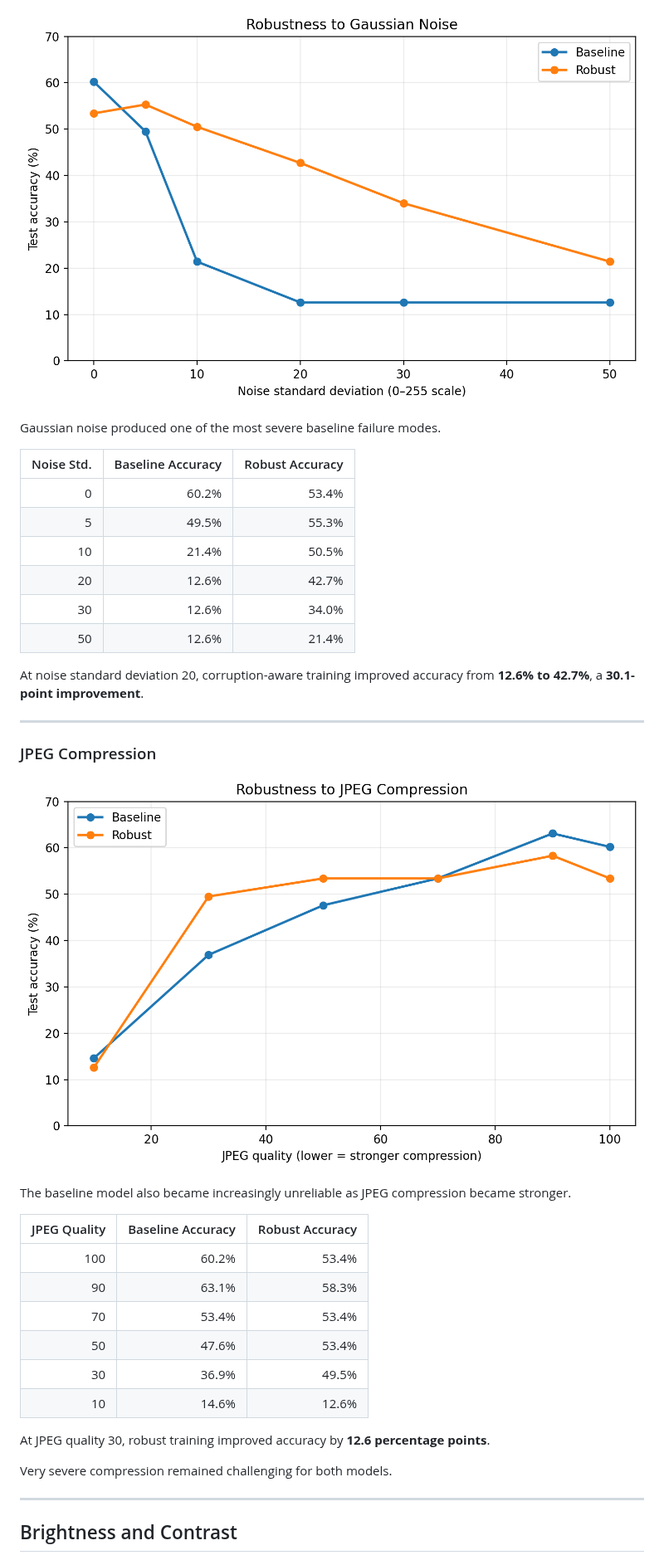
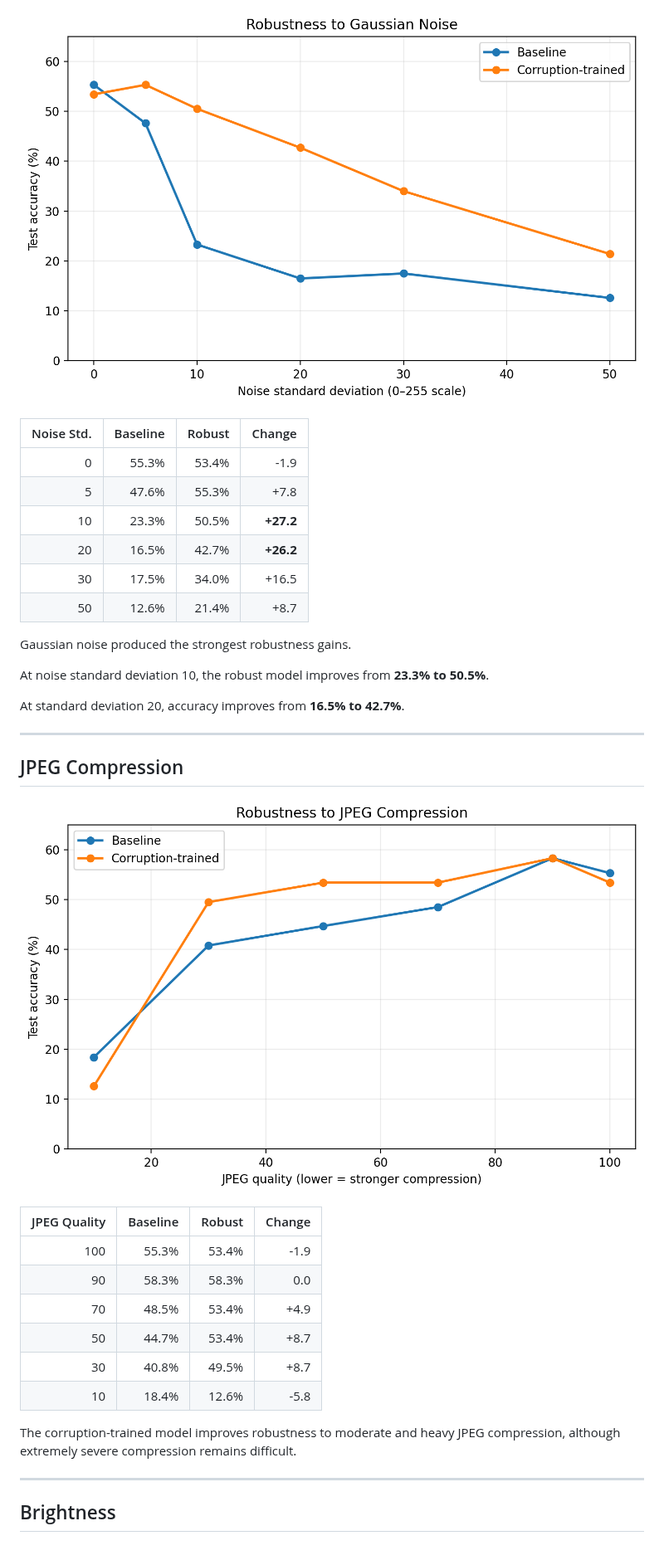
Before and after one commit to interstellarinpin/retina-robustness, a Markdown page: README.md, the part around one of its changes. Shown at 83% size. GitHub-like rendering; pictures changed too: figures/gaussian_noise_robustness.png, figures/jpeg_compression_robustness.png.

Commit message:
Finalize controlled robustness experiment

```diff
--- a/README.md
+++ b/README.md
@@ -81,41 +120,39 @@ At radius 4, corruption-aware training improved accuracy by **14.6 percentage po
 
 ![Gaussian noise robustness](figures/gaussian_noise_robustness.png)
 
-Gaussian noise produced one of the most severe baseline failure modes.
+| Noise Std. | Baseline | Robust | Change |
+|---:|---:|---:|---:|
+| 0 | 55.3% | 53.4% | -1.9 |
+| 5 | 47.6% | 55.3% | +7.8 |
+| 10 | 23.3% | 50.5% | **+27.2** |
+| 20 | 16.5% | 42.7% | **+26.2** |
+| 30 | 17.5% | 34.0% | +16.5 |
+| 50 | 12.6% | 21.4% | +8.7 |
 
-| Noise Std. | Baseline Accuracy | Robust Accuracy |
-|---:|---:|---:|
-| 0 | 60.2% | 53.4% |
-| 5 | 49.5% | 55.3% |
-| 10 | 21.4% | 50.5% |
-| 20 | 12.6% | 42.7% |
-| 30 | 12.6% | 34.0% |
-| 50 | 12.6% | 21.4% |
+Gaussian noise produced the strongest robustness gains.
 
-At noise standard deviation 20, corruption-aware training improved accuracy from **12.6% to 42.7%**, a **30.1-point improvement**.
+At noise standard deviation 10, the robust model improves from **23.3% to 50.5%**.
+
+At standard deviation 20, accuracy improves from **16.5% to 42.7%**.
 
 ---
 
-### JPEG Compression
+## JPEG Compression
 
 ![JPEG compression robustness](figures/jpeg_compression_robustness.png)
 
-The baseline model also became increasingly unreliable as JPEG compression became stronger.
+| JPEG Quality | Baseline | Robust | Change |
+|---:|---:|---:|---:|
+| 100 | 55.3% | 53.4% | -1.9 |
+| 90 | 58.3% | 58.3% | 0.0 |
+| 70 | 48.5% | 53.4% | +4.9 |
+| 50 | 44.7% | 53.4% | +8.7 |
+| 30 | 40.8% | 49.5% | +8.7 |
+| 10 | 18.4% | 12.6% | -5.8 |
 
-| JPEG Quality | Baseline Accuracy | Robust Accuracy |
-|---:|---:|---:|
-| 100 | 60.2% | 53.4% |
-| 90 | 63.1% | 58.3% |
-| 70 | 53.4% | 53.4% |
-| 50 | 47.6% | 53.4% |
-| 30 | 36.9% | 49.5% |
-| 10 | 14.6% | 12.6% |
-
-At JPEG quality 30, robust training improved accuracy by **12.6 percentage points**.
-
-Very severe compression remained challenging for both models.
+The corruption-trained model improves robustness to moderate and heavy JPEG compression, although extremely severe compression remains difficult.
 
 ---
 
-## Brightness and Contrast
+## Brightness
 
```
Also changed, not shown: other parts of README.md (+130 -101 lines), figures/gaussian_blur_robustness.png, 4 other files.
